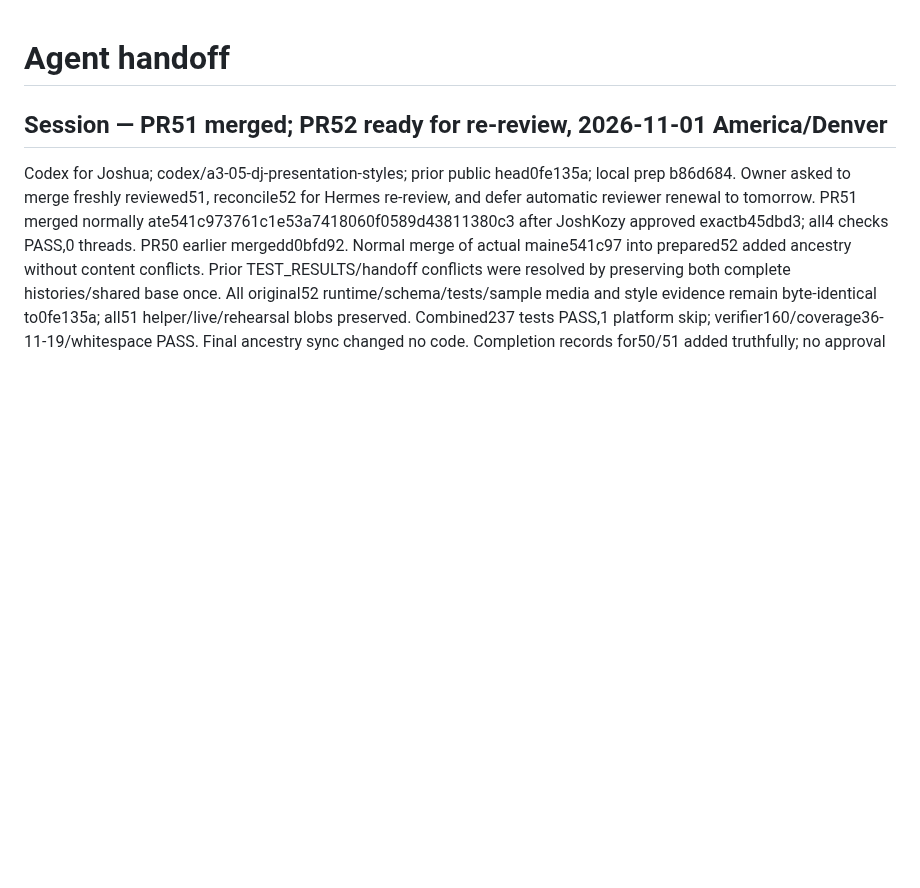
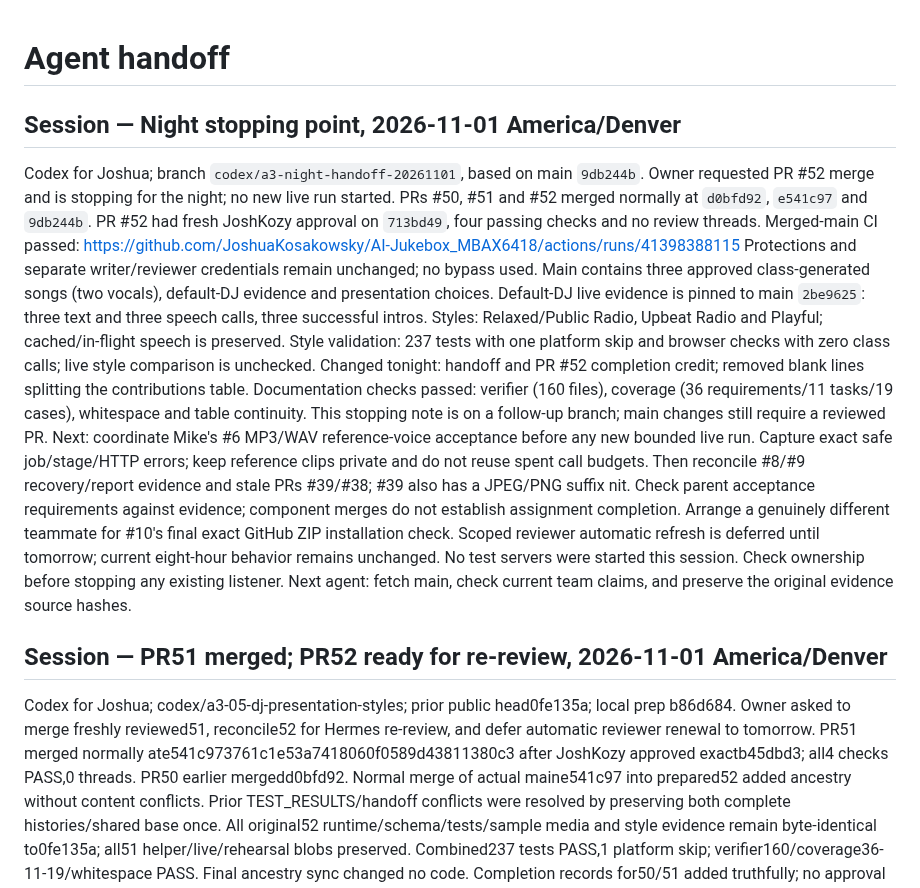
Before and after one commit to JoshuaKosakowsky/AI-Jukebox_MBAX6418, a Markdown page: handoff.md, the part around the change. Drawn GitHub-style; blank space fills up the shorter version.

```diff
--- a/handoff.md
+++ b/handoff.md
@@ -1,4 +1,27 @@
 # Agent handoff
+
+## Session — Night stopping point, 2026-11-01 America/Denver
+Codex for Joshua; branch `codex/a3-night-handoff-20261101`, based on main `9db244b`.
+Owner requested PR #52 merge and is stopping for the night; no new live run started.
+PRs #50, #51 and #52 merged normally at `d0bfd92`, `e541c97` and `9db244b`.
+PR #52 had fresh JoshKozy approval on `713bd49`, four passing checks and no review threads.
+Merged-main CI passed: https://github.com/JoshuaKosakowsky/AI-Jukebox_MBAX6418/actions/runs/41398388115
+Protections and separate writer/reviewer credentials remain unchanged; no bypass used.
+Main contains three approved class-generated songs (two vocals), default-DJ evidence and presentation choices.
+Default-DJ live evidence is pinned to main `2be9625`: three text and three speech calls, three successful intros.
+Styles: Relaxed/Public Radio, Upbeat Radio and Playful; cached/in-flight speech is preserved.
+Style validation: 237 tests with one platform skip and browser checks with zero class calls; live style comparison is unchecked.
+Changed tonight: handoff and PR #52 completion credit; removed blank lines splitting the contributions table.
+Documentation checks passed: verifier (160 files), coverage (36 requirements/11 tasks/19 cases), whitespace and table continuity.
+This stopping note is on a follow-up branch; main changes still require a reviewed PR.
+Next: coordinate Mike's #6 MP3/WAV reference-voice acceptance before any new bounded live run.
+Capture exact safe job/stage/HTTP errors; keep reference clips private and do not reuse spent call budgets.
+Then reconcile #8/#9 recovery/report evidence and stale PRs #39/#38; #39 also has a JPEG/PNG suffix nit.
+Check parent acceptance requirements against evidence; component merges do not establish assignment completion.
+Arrange a genuinely different teammate for #10's final exact GitHub ZIP installation check.
+Scoped reviewer automatic refresh is deferred until tomorrow; current eight-hour behavior remains unchanged.
+No test servers were started this session. Check ownership before stopping any existing listener.
+Next agent: fetch main, check current team claims, and preserve the original evidence source hashes.
 
 ## Session — PR51 merged; PR52 ready for re-review, 2026-11-01 America/Denver
 Codex for Joshua; codex/a3-05-dj-presentation-styles; prior public head0fe135a; local prep b86d684.
```
Also changed, not shown: docs/CONTRIBUTIONS.md (+1 -4 lines).
